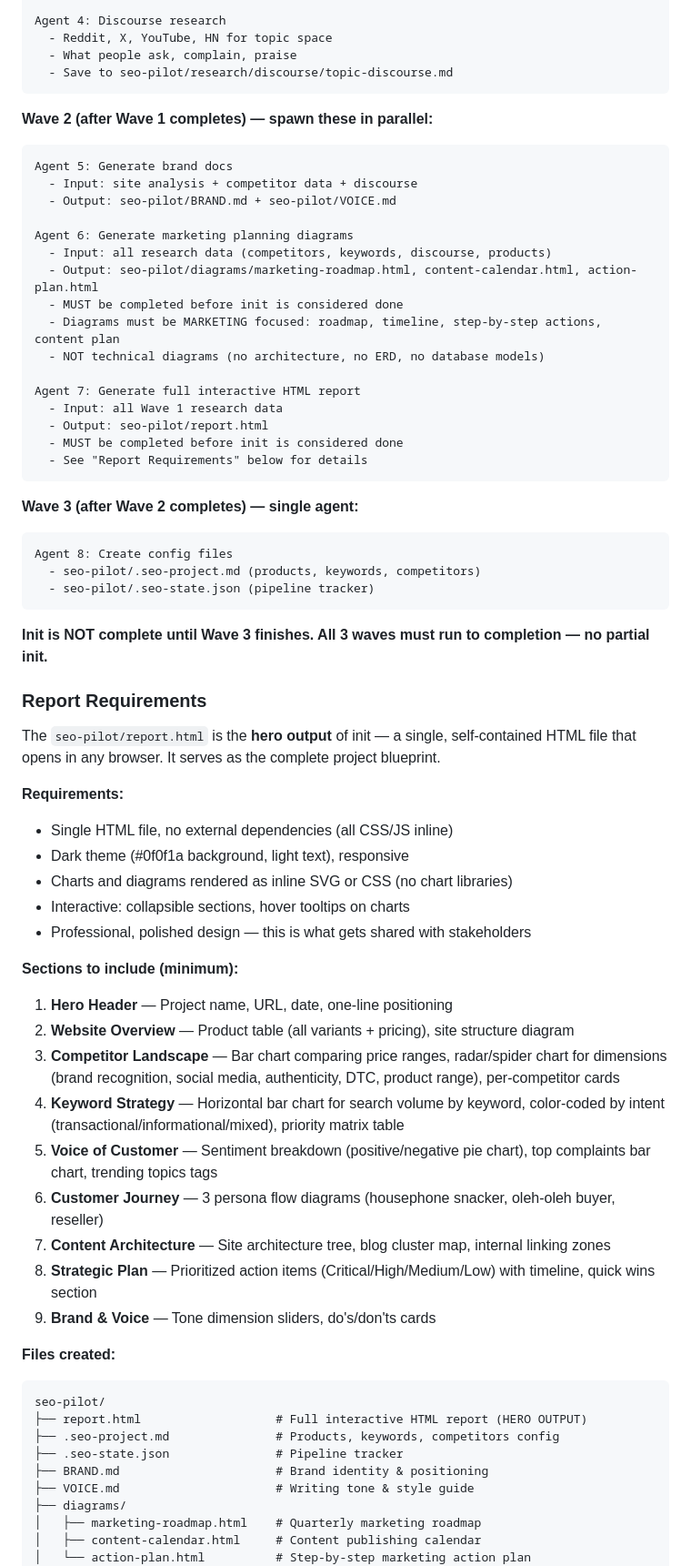
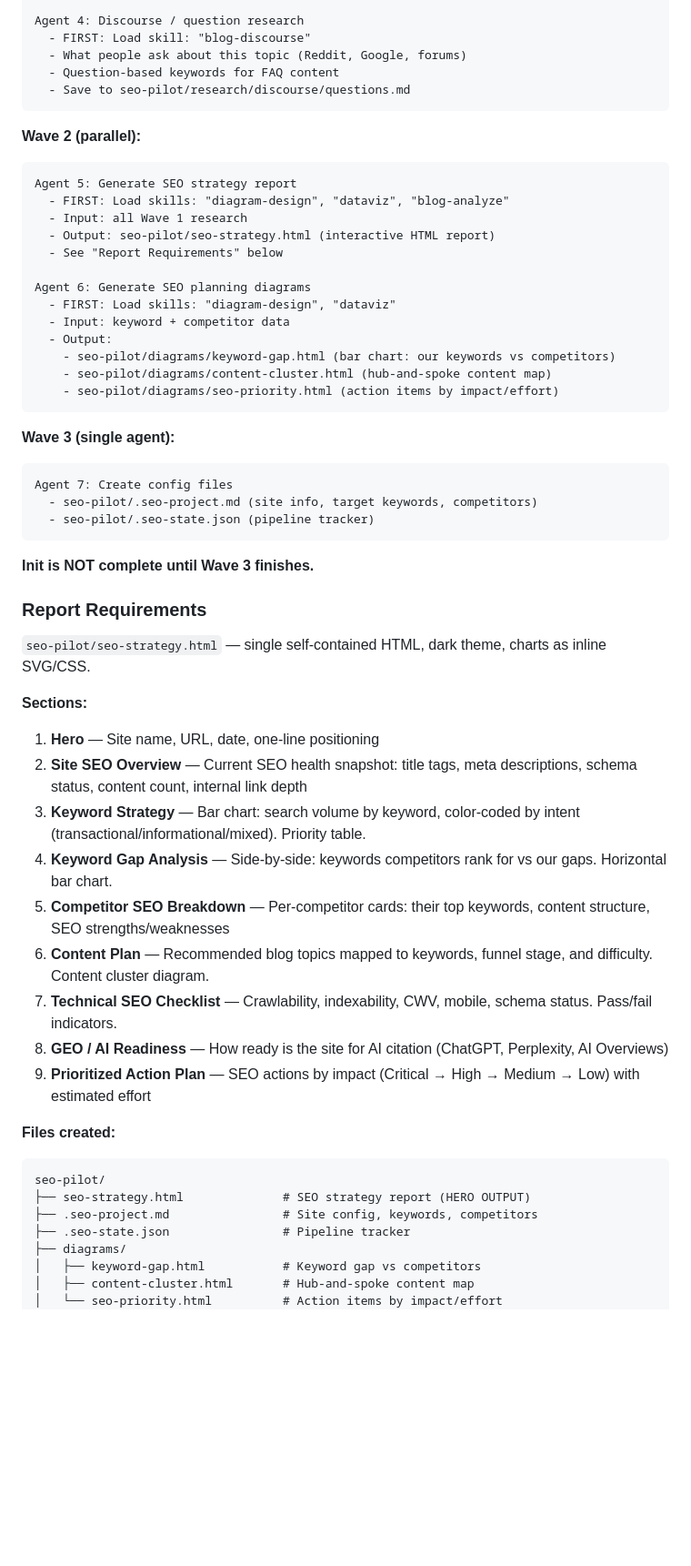
Before and after one commit to Aguh18/claude-seo-pilot, a Markdown page: skills/seo-pilot/SKILL.md, the part around one of its changes. Shown at 91% size. GitHub-like rendering; blank space fills up the shorter version.

Commit message:
fix: SEO-focused init, mandatory multi-skill loading for all commands, remove marketing scope

````diff
--- a/skills/seo-pilot/SKILL.md
+++ b/skills/seo-pilot/SKILL.md
@@ -84,75 +101,64 @@ Agent 3: Keyword research
 
-Agent 4: Discourse research
-  - Reddit, X, YouTube, HN for topic space
-  - What people ask, complain, praise
-  - Save to seo-pilot/research/discourse/topic-discourse.md
+Agent 4: Discourse / question research
+  - FIRST: Load skill: "blog-discourse"
+  - What people ask about this topic (Reddit, Google, forums)
+  - Question-based keywords for FAQ content
+  - Save to seo-pilot/research/discourse/questions.md
 ```
 
-**Wave 2 (after Wave 1 completes) — spawn these in parallel:**
+**Wave 2 (parallel):**
 
 ```
-Agent 5: Generate brand docs
-  - Input: site analysis + competitor data + discourse
-  - Output: seo-pilot/BRAND.md + seo-pilot/VOICE.md
+Agent 5: Generate SEO strategy report
+  - FIRST: Load skills: "diagram-design", "dataviz", "blog-analyze"
+  - Input: all Wave 1 research
+  - Output: seo-pilot/seo-strategy.html (interactive HTML report)
+  - See "Report Requirements" below
 
-Agent 6: Generate marketing planning diagrams
-  - Input: all research data (competitors, keywords, discourse, products)
-  - Output: seo-pilot/diagrams/marketing-roadmap.html, content-calendar.html, action-plan.html
-  - MUST be completed before init is considered done
-  - Diagrams must be MARKETING focused: roadmap, timeline, step-by-step actions, content plan
-  - NOT technical diagrams (no architecture, no ERD, no database models)
-
-Agent 7: Generate full interactive HTML report
-  - Input: all Wave 1 research data
-  - Output: seo-pilot/report.html
-  - MUST be completed before init is considered done
-  - See "Report Requirements" below for details
+Agent 6: Generate SEO planning diagrams
+  - FIRST: Load skills: "diagram-design", "dataviz"
+  - Input: keyword + competitor data
+  - Output:
+    - seo-pilot/diagrams/keyword-gap.html (bar chart: our keywords vs competitors)
+    - seo-pilot/diagrams/content-cluster.html (hub-and-spoke content map)
+    - seo-pilot/diagrams/seo-priority.html (action items by impact/effort)
 ```
 
-**Wave 3 (after Wave 2 completes) — single agent:**
+**Wave 3 (single agent):**
 
 ```
-Agent 8: Create config files
-  - seo-pilot/.seo-project.md (products, keywords, competitors)
+Agent 7: Create config files
+  - seo-pilot/.seo-project.md (site info, target keywords, competitors)
   - seo-pilot/.seo-state.json (pipeline tracker)
 ```
 
-**Init is NOT complete until Wave 3 finishes. All 3 waves must run to completion — no partial init.**
+**Init is NOT complete until Wave 3 finishes.**
 
 ### Report Requirements
 
-The `seo-pilot/report.html` is the **hero output** of init — a single, self-contained HTML file that opens in any browser. It serves as the complete project blueprint.
+`seo-pilot/seo-strategy.html` — single self-contained HTML, dark theme, charts as inline SVG/CSS.
 
-**Requirements:**
-- Single HTML file, no external dependencies (all CSS/JS inline)
-- Dark theme (#0f0f1a background, light text), responsive
-- Charts and diagrams rendered as inline SVG or CSS (no chart libraries)
-- Interactive: collapsible sections, hover tooltips on charts
-- Professional, polished design — this is what gets shared with stakeholders
+**Sections:**
 
-**Sections to include (minimum):**
-
-1. **Hero Header** — Project name, URL, date, one-line positioning
-2. **Website Overview** — Product table (all variants + pricing), site structure diagram
-3. **Competitor Landscape** — Bar chart comparing price ranges, radar/spider chart for dimensions (brand recognition, social media, authenticity, DTC, product range), per-competitor cards
-4. **Keyword Strategy** — Horizontal bar chart for search volume by keyword, color-coded by intent (transactional/informational/mixed), priority matrix table
-5. **Voice of Customer** — Sentiment breakdown (positive/negative pie chart), top complaints bar chart, trending topics tags
-6. **Customer Journey** — 3 persona flow diagrams (housephone snacker, oleh-oleh buyer, reseller)
-7. **Content Architecture** — Site architecture tree, blog cluster map, internal linking zones
-8. **Strategic Plan** — Prioritized action items (Critical/High/Medium/Low) with timeline, quick wins section
-9. **Brand & Voice** — Tone dimension sliders, do's/don'ts cards
+1. **Hero** — Site name, URL, date, one-line positioning
+2. **Site SEO Overview** — Current SEO health snapshot: title tags, meta descriptions, schema status, content count, internal link depth
+3. **Keyword Strategy** — Bar chart: search volume by keyword, color-coded by intent (transactional/informational/mixed). Priority table.
+4. **Keyword Gap Analysis** — Side-by-side: keywords competitors rank for vs our gaps. Horizontal bar chart.
+5. **Competitor SEO Breakdown** — Per-competitor cards: their top keywords, content structure, SEO strengths/weaknesses
+6. **Content Plan** — Recommended blog topics mapped to keywords, funnel stage, and difficulty. Content cluster diagram.
+7. **Technical SEO Checklist** — Crawlability, indexability, CWV, mobile, schema status. Pass/fail indicators.
+8. **GEO / AI Readiness** — How ready is the site for AI citation (ChatGPT, Perplexity, AI Overviews)
+9. **Prioritized Action Plan** — SEO actions by impact (Critical → High → Medium → Low) with estimated effort
 
 **Files created:**
 
 ```
 seo-pilot/
-├── report.html                   # Full interactive HTML report (HERO OUTPUT)
-├── .seo-project.md               # Products, keywords, competitors config
-├── .seo-state.json               # Pipeline tracker
-├── BRAND.md                      # Brand identity & positioning
-├── VOICE.md                      # Writing tone & style guide
+├── seo-strategy.html              # SEO strategy report (HERO OUTPUT)
+├── .seo-project.md                # Site config, keywords, competitors
+├── .seo-state.json                # Pipeline tracker
 ├── diagrams/
-│   ├── marketing-roadmap.html    # Quarterly marketing roadmap
-│   ├── content-calendar.html     # Content publishing calendar
-│   └── action-plan.html          # Step-by-step marketing action plan
+│   ├── keyword-gap.html           # Keyword gap vs competitors
+│   ├── content-cluster.html       # Hub-and-spoke content map
+│   └── seo-priority.html          # Action items by impact/effort
 ├── research/
````
Also changed, not shown: other parts of skills/seo-pilot/SKILL.md (+134 -189 lines).
